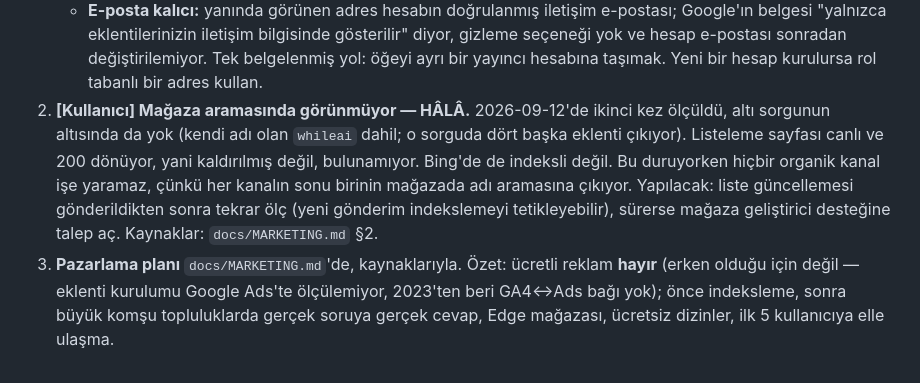
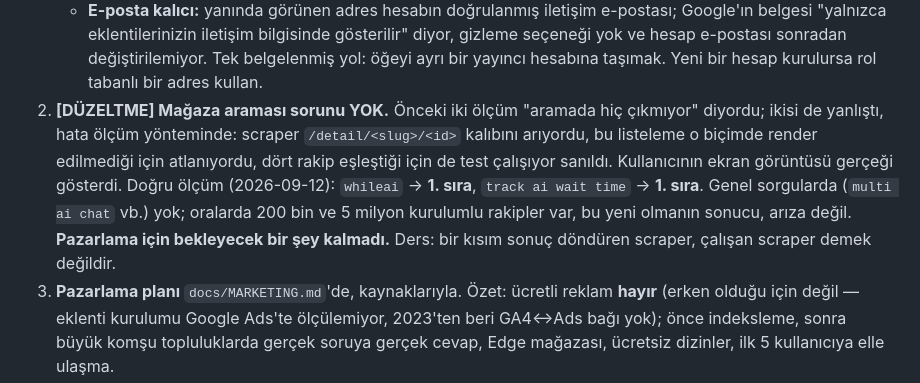
Before and after one commit to Ahmetyasin/WhileAI, a Markdown page: CLAUDE.md, the part around the change. Rendered like a GitHub page.

```diff
--- a/CLAUDE.md
+++ b/CLAUDE.md
@@ -142,15 +142,16 @@
      bilgisinde gösterilir" diyor, gizleme seçeneği yok ve hesap e-postası
      sonradan değiştirilemiyor. Tek belgelenmiş yol: öğeyi ayrı bir yayıncı
      hesabına taşımak. Yeni bir hesap kurulursa rol tabanlı bir adres kullan.
-2. **[Kullanıcı] Mağaza aramasında görünmüyor — HÂLÂ.** 2026-09-12'de ikinci
-   kez ölçüldü, altı sorgunun altısında da yok (kendi adı olan `whileai`
-   dahil; o sorguda dört başka eklenti çıkıyor). Listeleme sayfası canlı ve
-   200 dönüyor, yani kaldırılmış değil, bulunamıyor. Bing'de de indeksli
-   değil. Bu duruyorken hiçbir organik kanal işe yaramaz, çünkü her kanalın
-   sonu birinin mağazada adı aramasına çıkıyor. Yapılacak: liste güncellemesi
-   gönderildikten sonra tekrar ölç (yeni gönderim indekslemeyi tetikleyebilir),
-   sürerse mağaza geliştirici desteğine talep aç. Kaynaklar:
-   `docs/MARKETING.md` §2.
+2. **[DÜZELTME] Mağaza araması sorunu YOK.** Önceki iki ölçüm "aramada hiç
+   çıkmıyor" diyordu; ikisi de yanlıştı, hata ölçüm yönteminde: scraper
+   `/detail/<slug>/<id>` kalıbını arıyordu, bu listeleme o biçimde render
+   edilmediği için atlanıyordu, dört rakip eşleştiği için de test çalışıyor
+   sanıldı. Kullanıcının ekran görüntüsü gerçeği gösterdi. Doğru ölçüm
+   (2026-09-12): `whileai` → **1. sıra**, `track ai wait time` → **1. sıra**.
+   Genel sorgularda (`multi ai chat` vb.) yok; oralarda 200 bin ve 5 milyon
+   kurulumlu rakipler var, bu yeni olmanın sonucu, arıza değil.
+   **Pazarlama için bekleyecek bir şey kalmadı.** Ders: bir kısım sonuç
+   döndüren scraper, çalışan scraper demek değildir.
 3. **Pazarlama planı** `docs/MARKETING.md`'de, kaynaklarıyla. Özet: ücretli
    reklam **hayır** (erken olduğu için değil — eklenti kurulumu Google Ads'te
    ölçülemiyor, 2023'ten beri GA4↔Ads bağı yok); önce indeksleme, sonra
```
Also changed, not shown: docs/MARKETING.md (+28 -24 lines).
